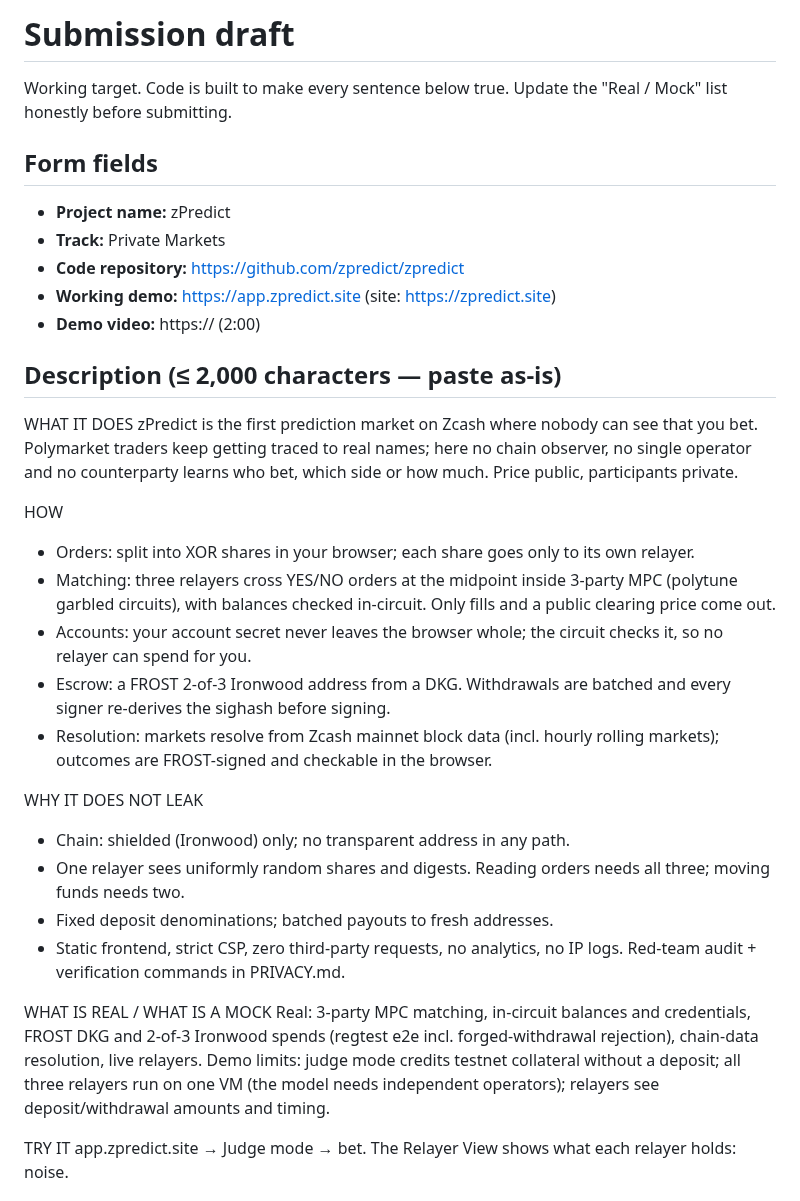
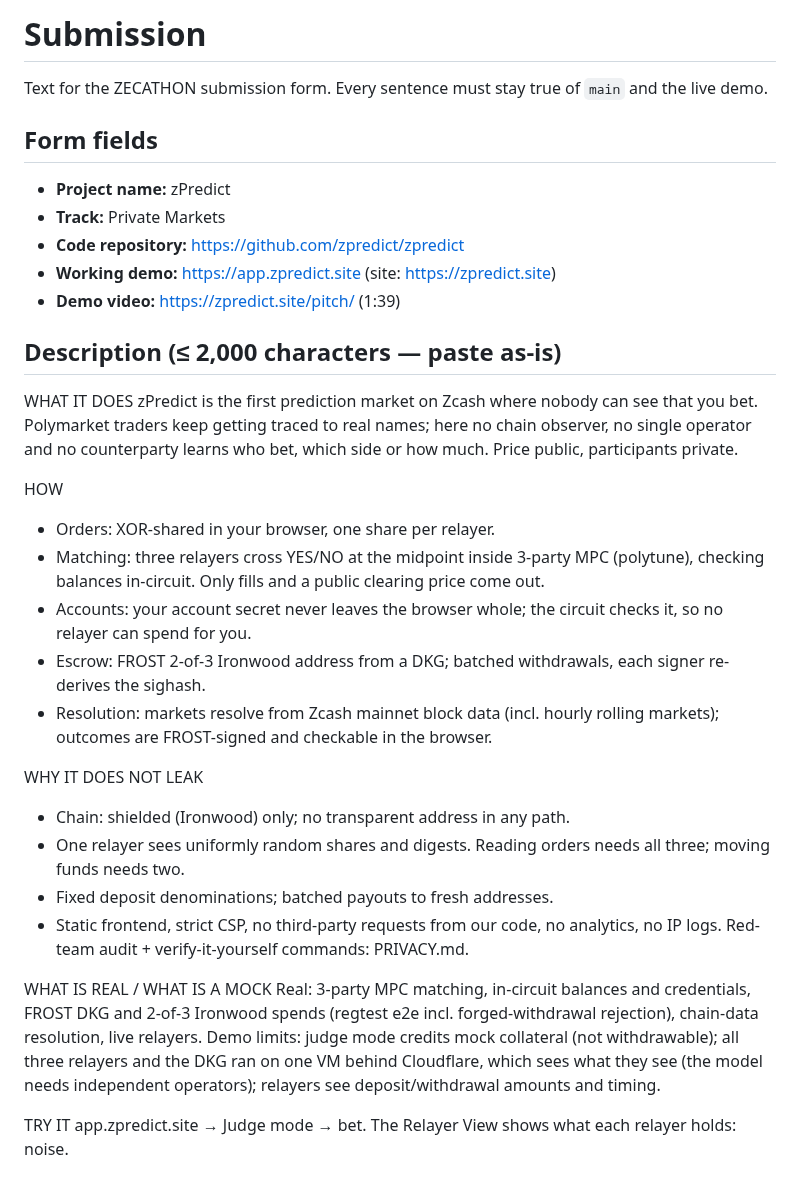
Before and after one commit to zpredict/zpredict, a Markdown page: SUBMISSION.md, the part around the change. Rendered like a GitHub page.

Commit message:
docs: submission states Cloudflare and single-VM DKG, links the video

```diff
--- a/SUBMISSION.md
+++ b/SUBMISSION.md
@@ -1,6 +1,6 @@
-# Submission draft
+# Submission
 
-Working target. Code is built to make every sentence below true. Update the "Real / Mock" list honestly before submitting.
+Text for the ZECATHON submission form. Every sentence must stay true of `main` and the live demo.
 
 ## Form fields
 
@@ -8,7 +8,7 @@ Working target. Code is built to make every sentence below true. Update the "Rea
 - **Track:** Private Markets
 - **Code repository:** https://github.com/zpredict/zpredict
 - **Working demo:** https://app.zpredict.site (site: https://zpredict.site)
-- **Demo video:** https://<video-link> (2:00)
+- **Demo video:** https://zpredict.site/pitch/ (1:39)
 
 ## Description (≤ 2,000 characters — paste as-is)
 
@@ -17,21 +17,21 @@ WHAT IT DOES
 zPredict is the first prediction market on Zcash where nobody can see that you bet. Polymarket traders keep getting traced to real names; here no chain observer, no single operator and no counterparty learns who bet, which side or how much. Price public, participants private.
 
 HOW
-- Orders: split into XOR shares in your browser; each share goes only to its own relayer.
-- Matching: three relayers cross YES/NO orders at the midpoint inside 3-party MPC (polytune garbled circuits), with balances checked in-circuit. Only fills and a public clearing price come out.
+- Orders: XOR-shared in your browser, one share per relayer.
+- Matching: three relayers cross YES/NO at the midpoint inside 3-party MPC (polytune), checking balances in-circuit. Only fills and a public clearing price come out.
 - Accounts: your account secret never leaves the browser whole; the circuit checks it, so no relayer can spend for you.
-- Escrow: a FROST 2-of-3 Ironwood address from a DKG. Withdrawals are batched and every signer re-derives the sighash before signing.
+- Escrow: FROST 2-of-3 Ironwood address from a DKG; batched withdrawals, each signer re-derives the sighash.
 - Resolution: markets resolve from Zcash mainnet block data (incl. hourly rolling markets); outcomes are FROST-signed and checkable in the browser.
 
 WHY IT DOES NOT LEAK
 - Chain: shielded (Ironwood) only; no transparent address in any path.
 - One relayer sees uniformly random shares and digests. Reading orders needs all three; moving funds needs two.
 - Fixed deposit denominations; batched payouts to fresh addresses.
-- Static frontend, strict CSP, zero third-party requests, no analytics, no IP logs. Red-team audit + verification commands in PRIVACY.md.
+- Static frontend, strict CSP, no third-party requests from our code, no analytics, no IP logs. Red-team audit + verify-it-yourself commands: PRIVACY.md.
 
 WHAT IS REAL / WHAT IS A MOCK
 Real: 3-party MPC matching, in-circuit balances and credentials, FROST DKG and 2-of-3 Ironwood spends (regtest e2e incl. forged-withdrawal rejection), chain-data resolution, live relayers.
-Demo limits: judge mode credits testnet collateral without a deposit; all three relayers run on one VM (the model needs independent operators); relayers see deposit/withdrawal amounts and timing.
+Demo limits: judge mode credits mock collateral (not withdrawable); all three relayers and the DKG ran on one VM behind Cloudflare, which sees what they see (the model needs independent operators); relayers see deposit/withdrawal amounts and timing.
 
 TRY IT
 app.zpredict.site → Judge mode → bet. The Relayer View shows what each relayer holds: noise.
```
